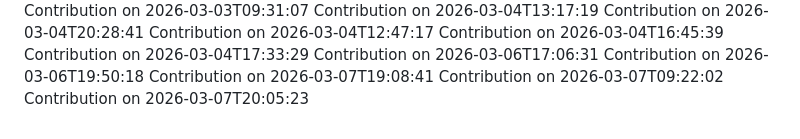
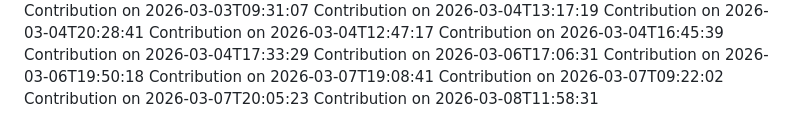
Before and after one commit to SudeepKamaraj/pvp, a Markdown page: CONTRIBUTIONS.md, the part around the change. GitHub-like rendering.

Commit message:
docs: update contributions log for 2026-03-08T11:58:31

```diff
--- a/CONTRIBUTIONS.md
+++ b/CONTRIBUTIONS.md
@@ -209,3 +209,4 @@ Contribution on 2026-03-06T19:50:18
 Contribution on 2026-03-07T19:08:41
 Contribution on 2026-03-07T09:22:02
 Contribution on 2026-03-07T20:05:23
+Contribution on 2026-03-08T11:58:31
```
